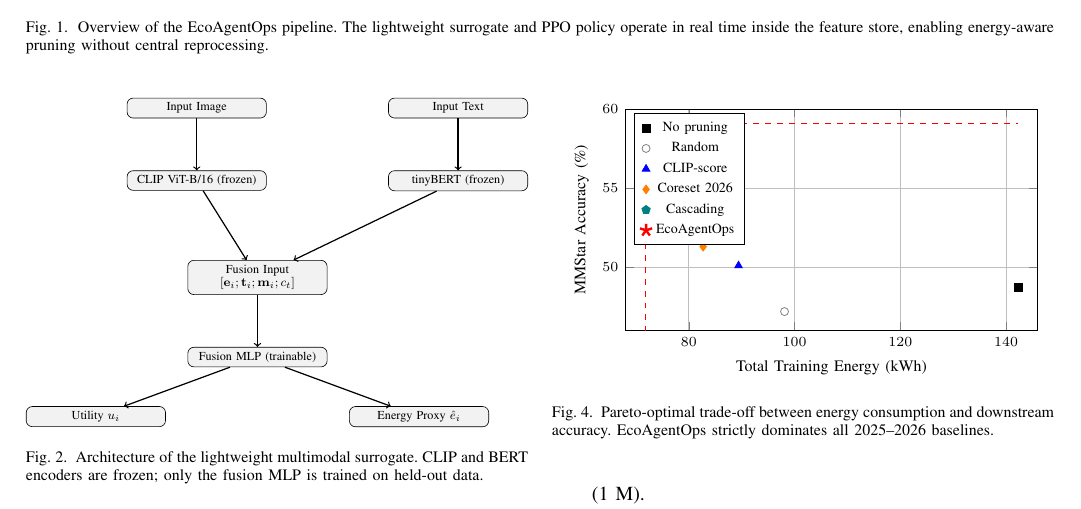
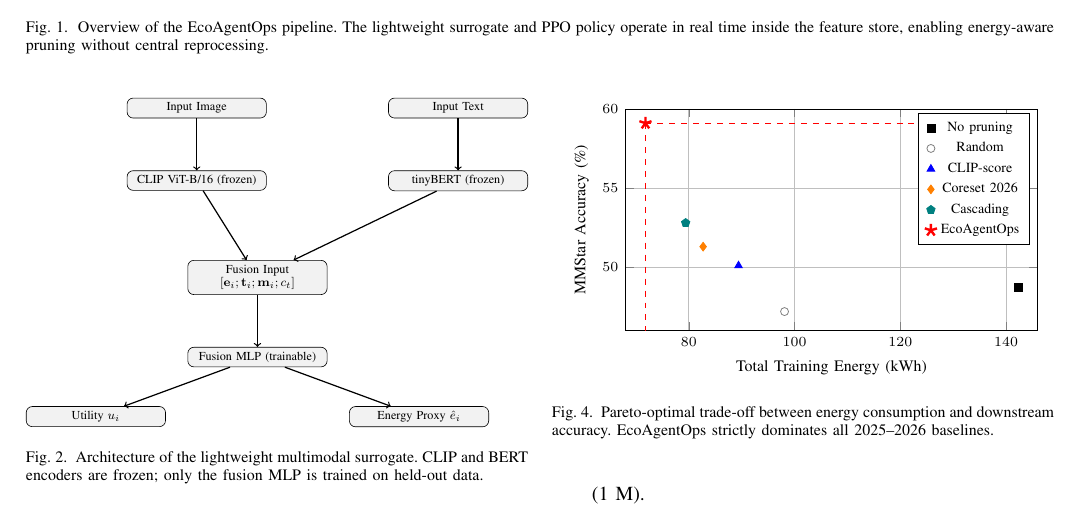
Before and after one commit to AdityaDwivediAtGit/EcoAgentOps, a LaTeX paper (Paper/Paper1_TACTICS__IEEE_Conference_Template__ver_1_1/conference_101719.tex): part of page 3 of 4, cut so that both start at the same text. Compiled offline with pdfLaTeX; a missing font is replaced by an installed copy or a similar font; a LaTeX package or settings file that is missing is left out.

Commit message:
Aliigned names to top right instead of top left, since top left was hiding some points

```diff
--- a/Paper/Paper1_TACTICS__IEEE_Conference_Template__ver_1_1/conference_101719.tex
+++ b/Paper/Paper1_TACTICS__IEEE_Conference_Template__ver_1_1/conference_101719.tex
@@ -703,7 +703,7 @@ As shown in Table \ref{tab1}, EcoAgentOps achieves a \textbf{15.8\% energy reduc
     xmin=68, xmax=146,
     ymin=46, ymax=60,
     grid=major,
-    legend style={font=\scriptsize, at={(0.02,0.98)}, anchor=north west},
+    legend style={font=\scriptsize, at={(0.98,0.98)}, anchor=north east},
     tick label style={font=\scriptsize},
     label style={font=\footnotesize}
 ]
```
